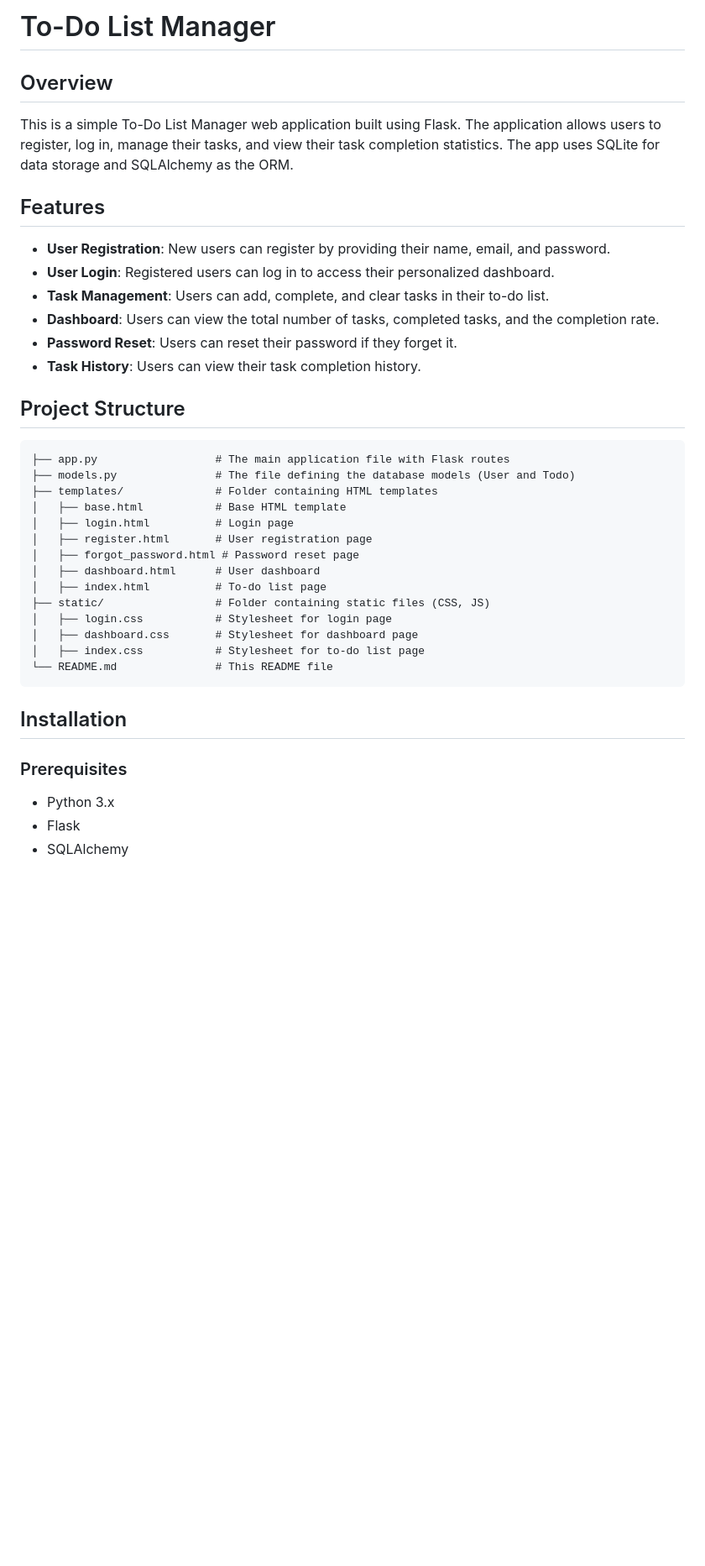
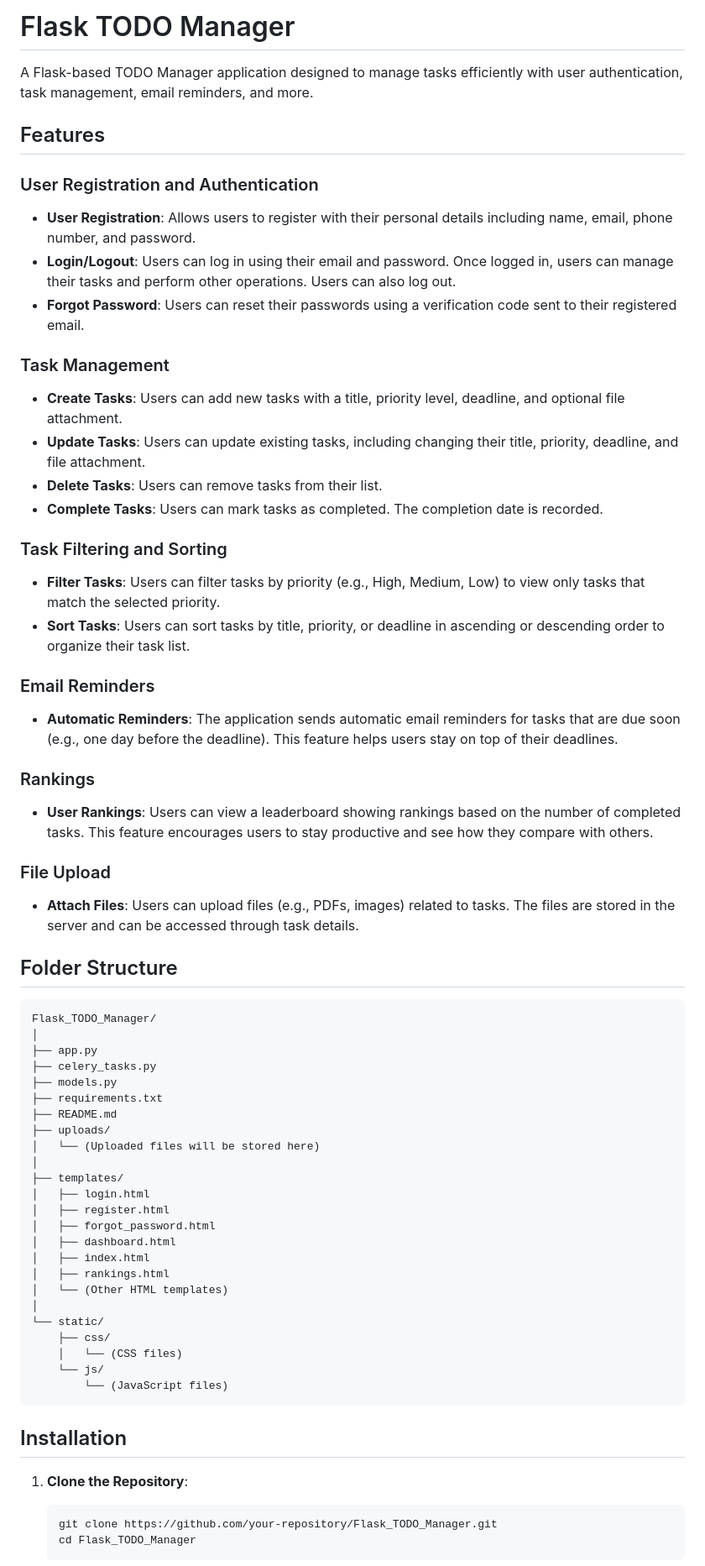
Before and after one commit to RO-HIT17/Flask_TODO_V3, a Markdown page: README.md, the part around the change printed below. Shown: that part at 84% size. Drawn GitHub-style; blank space fills up the shorter version.

````diff
--- a/README.md
+++ b/README.md
@@ -1,38 +1,67 @@
-# To-Do List Manager
+# Flask TODO Manager
 
-## Overview
-This is a simple To-Do List Manager web application built using Flask. The application allows users to register, log in, manage their tasks, and view their task completion statistics. The app uses SQLite for data storage and SQLAlchemy as the ORM.
+A Flask-based TODO Manager application designed to manage tasks efficiently with user authentication, task management, email reminders, and more.
 
 ## Features
-- **User Registration**: New users can register by providing their name, email, and password.
-- **User Login**: Registered users can log in to access their personalized dashboard.
-- **Task Management**: Users can add, complete, and clear tasks in their to-do list.
-- **Dashboard**: Users can view the total number of tasks, completed tasks, and the completion rate.
-- **Password Reset**: Users can reset their password if they forget it.
-- **Task History**: Users can view their task completion history.
 
-## Project Structure
+### User Registration and Authentication
+- **User Registration**: Allows users to register with their personal details including name, email, phone number, and password.
+- **Login/Logout**: Users can log in using their email and password. Once logged in, users can manage their tasks and perform other operations. Users can also log out.
+- **Forgot Password**: Users can reset their passwords using a verification code sent to their registered email.
+
+### Task Management
+- **Create Tasks**: Users can add new tasks with a title, priority level, deadline, and optional file attachment.
+- **Update Tasks**: Users can update existing tasks, including changing their title, priority, deadline, and file attachment.
+- **Delete Tasks**: Users can remove tasks from their list.
+- **Complete Tasks**: Users can mark tasks as completed. The completion date is recorded.
+
+### Task Filtering and Sorting
+- **Filter Tasks**: Users can filter tasks by priority (e.g., High, Medium, Low) to view only tasks that match the selected priority.
+- **Sort Tasks**: Users can sort tasks by title, priority, or deadline in ascending or descending order to organize their task list.
+
+### Email Reminders
+- **Automatic Reminders**: The application sends automatic email reminders for tasks that are due soon (e.g., one day before the deadline). This feature helps users stay on top of their deadlines.
+
+### Rankings
+- **User Rankings**: Users can view a leaderboard showing rankings based on the number of completed tasks. This feature encourages users to stay productive and see how they compare with others.
+
+### File Upload
+- **Attach Files**: Users can upload files (e.g., PDFs, images) related to tasks. The files are stored in the server and can be accessed through task details.
+
+## Folder Structure
+
 ```
-├── app.py                  # The main application file with Flask routes
-├── models.py               # The file defining the database models (User and Todo)
-├── templates/              # Folder containing HTML templates
-│   ├── base.html           # Base HTML template
-│   ├── login.html          # Login page
-│   ├── register.html       # User registration page
-│   ├── forgot_password.html # Password reset page
-│   ├── dashboard.html      # User dashboard
-│   ├── index.html          # To-do list page
-├── static/                 # Folder containing static files (CSS, JS)
-│   ├── login.css           # Stylesheet for login page
-│   ├── dashboard.css       # Stylesheet for dashboard page
-│   ├── index.css           # Stylesheet for to-do list page
-└── README.md               # This README file
+Flask_TODO_Manager/
+│
+├── app.py
+├── celery_tasks.py
+├── models.py
+├── requirements.txt
+├── README.md
+├── uploads/
+│   └── (Uploaded files will be stored here)
+│
+├── templates/
+│   ├── login.html
+│   ├── register.html
+│   ├── forgot_password.html
+│   ├── dashboard.html
+│   ├── index.html
+│   ├── rankings.html
+│   └── (Other HTML templates)
+│
+└── static/
+    ├── css/
+    │   └── (CSS files)
+    └── js/
+        └── (JavaScript files)
 ```
 
 ## Installation
 
-### Prerequisites
-- Python 3.x
-- Flask
-- SQLAlchemy
+1. **Clone the Repository**:
+    ```bash
+    git clone https://github.com/your-repository/Flask_TODO_Manager.git
+    cd Flask_TODO_Manager
+    ```
 
````
Also changed, not shown: other parts of README.md (+71 -45 lines).
